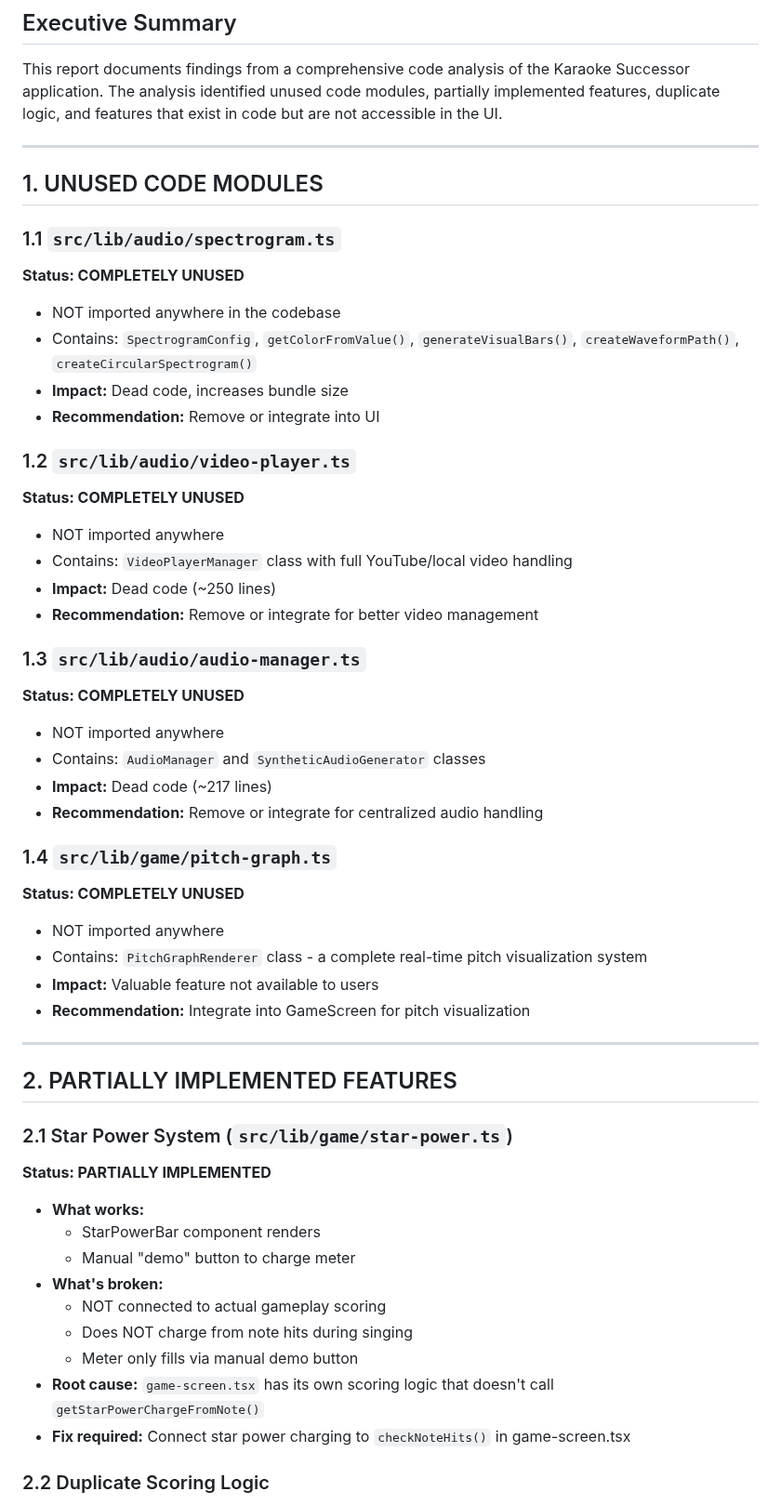
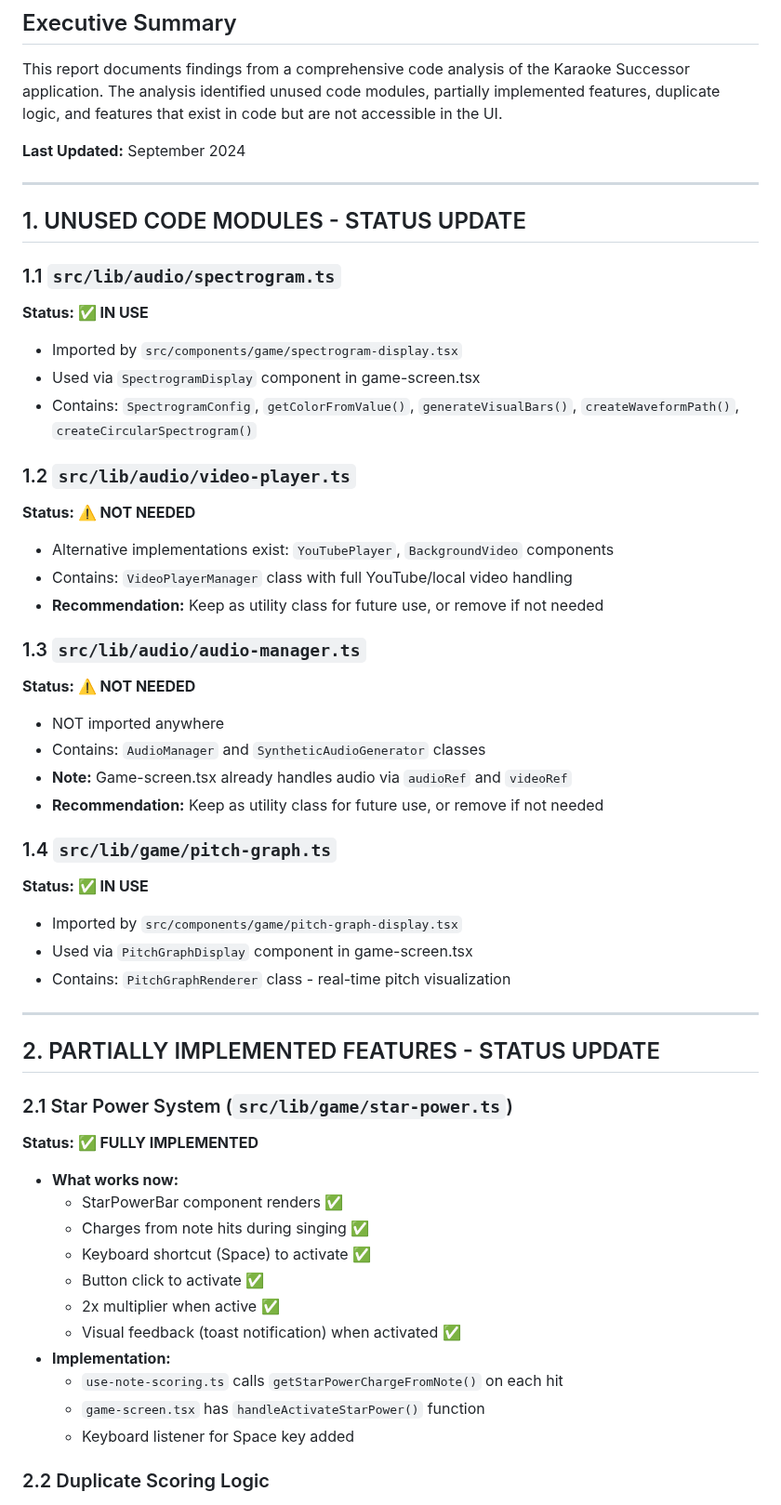
Before and after one commit to marco4192-ui/karaoke-successor, a Markdown page: CODE_ANALYSIS_REPORT.md, the part around one of its changes. Shown at 93% size. Drawn GitHub-style.

```diff
--- a/CODE_ANALYSIS_REPORT.md
+++ b/CODE_ANALYSIS_REPORT.md
@@ -3,52 +3,53 @@
 ## Executive Summary
 This report documents findings from a comprehensive code analysis of the Karaoke Successor application. The analysis identified unused code modules, partially implemented features, duplicate logic, and features that exist in code but are not accessible in the UI.
 
----
-
-## 1. UNUSED CODE MODULES
-
-### 1.1 `src/lib/audio/spectrogram.ts`
-**Status: COMPLETELY UNUSED**
-- NOT imported anywhere in the codebase
-- Contains: `SpectrogramConfig`, `getColorFromValue()`, `generateVisualBars()`, `createWaveformPath()`, `createCircularSpectrogram()`
-- **Impact:** Dead code, increases bundle size
-- **Recommendation:** Remove or integrate into UI
-
-### 1.2 `src/lib/audio/video-player.ts`
-**Status: COMPLETELY UNUSED**
-- NOT imported anywhere
-- Contains: `VideoPlayerManager` class with full YouTube/local video handling
-- **Impact:** Dead code (~250 lines)
-- **Recommendation:** Remove or integrate for better video management
-
-### 1.3 `src/lib/audio/audio-manager.ts`
-**Status: COMPLETELY UNUSED**
-- NOT imported anywhere
-- Contains: `AudioManager` and `SyntheticAudioGenerator` classes
-- **Impact:** Dead code (~217 lines)
-- **Recommendation:** Remove or integrate for centralized audio handling
-
-### 1.4 `src/lib/game/pitch-graph.ts`
-**Status: COMPLETELY UNUSED**
-- NOT imported anywhere
-- Contains: `PitchGraphRenderer` class - a complete real-time pitch visualization system
-- **Impact:** Valuable feature not available to users
-- **Recommendation:** Integrate into GameScreen for pitch visualization
+**Last Updated:** September 2024
 
 ---
 
-## 2. PARTIALLY IMPLEMENTED FEATURES
+## 1. UNUSED CODE MODULES - STATUS UPDATE
+
+### 1.1 `src/lib/audio/spectrogram.ts`
+**Status: ✅ IN USE**
+- Imported by `src/components/game/spectrogram-display.tsx`
+- Used via `SpectrogramDisplay` component in game-screen.tsx
+- Contains: `SpectrogramConfig`, `getColorFromValue()`, `generateVisualBars()`, `createWaveformPath()`, `createCircularSpectrogram()`
+
+### 1.2 `src/lib/audio/video-player.ts`
+**Status: ⚠️ NOT NEEDED**
+- Alternative implementations exist: `YouTubePlayer`, `BackgroundVideo` components
+- Contains: `VideoPlayerManager` class with full YouTube/local video handling
+- **Recommendation:** Keep as utility class for future use, or remove if not needed
+
+### 1.3 `src/lib/audio/audio-manager.ts`
+**Status: ⚠️ NOT NEEDED**
+- NOT imported anywhere
+- Contains: `AudioManager` and `SyntheticAudioGenerator` classes
+- **Note:** Game-screen.tsx already handles audio via `audioRef` and `videoRef`
+- **Recommendation:** Keep as utility class for future use, or remove if not needed
+
+### 1.4 `src/lib/game/pitch-graph.ts`
+**Status: ✅ IN USE**
+- Imported by `src/components/game/pitch-graph-display.tsx`
+- Used via `PitchGraphDisplay` component in game-screen.tsx
+- Contains: `PitchGraphRenderer` class - real-time pitch visualization
+
+---
+
+## 2. PARTIALLY IMPLEMENTED FEATURES - STATUS UPDATE
 
 ### 2.1 Star Power System (`src/lib/game/star-power.ts`)
-**Status: PARTIALLY IMPLEMENTED**
-- **What works:**
-  - StarPowerBar component renders
-  - Manual "demo" button to charge meter
-- **What's broken:**
-  - NOT connected to actual gameplay scoring
-  - Does NOT charge from note hits during singing
-  - Meter only fills via manual demo button
-- **Root cause:** `game-screen.tsx` has its own scoring logic that doesn't call `getStarPowerChargeFromNote()`
-- **Fix required:** Connect star power charging to `checkNoteHits()` in game-screen.tsx
+**Status: ✅ FULLY IMPLEMENTED**
+- **What works now:**
+  - StarPowerBar component renders ✅
+  - Charges from note hits during singing ✅
+  - Keyboard shortcut (Space) to activate ✅
+  - Button click to activate ✅
+  - 2x multiplier when active ✅
+  - Visual feedback (toast notification) when activated ✅
+- **Implementation:**
+  - `use-note-scoring.ts` calls `getStarPowerChargeFromNote()` on each hit
+  - `game-screen.tsx` has `handleActivateStarPower()` function
+  - Keyboard listener for Space key added
 
 ### 2.2 Duplicate Scoring Logic
```
Also changed, not shown: other parts of CODE_ANALYSIS_REPORT.md (+59 -58 lines).
